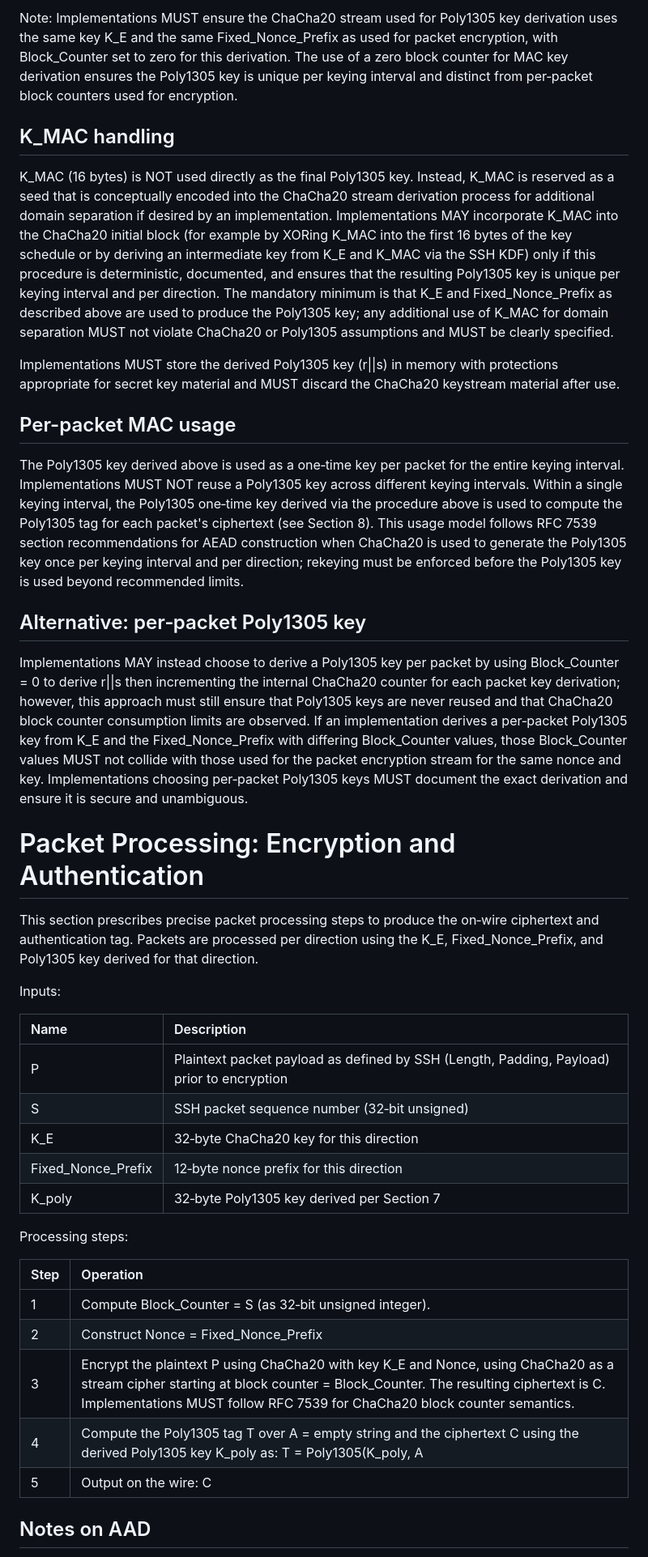
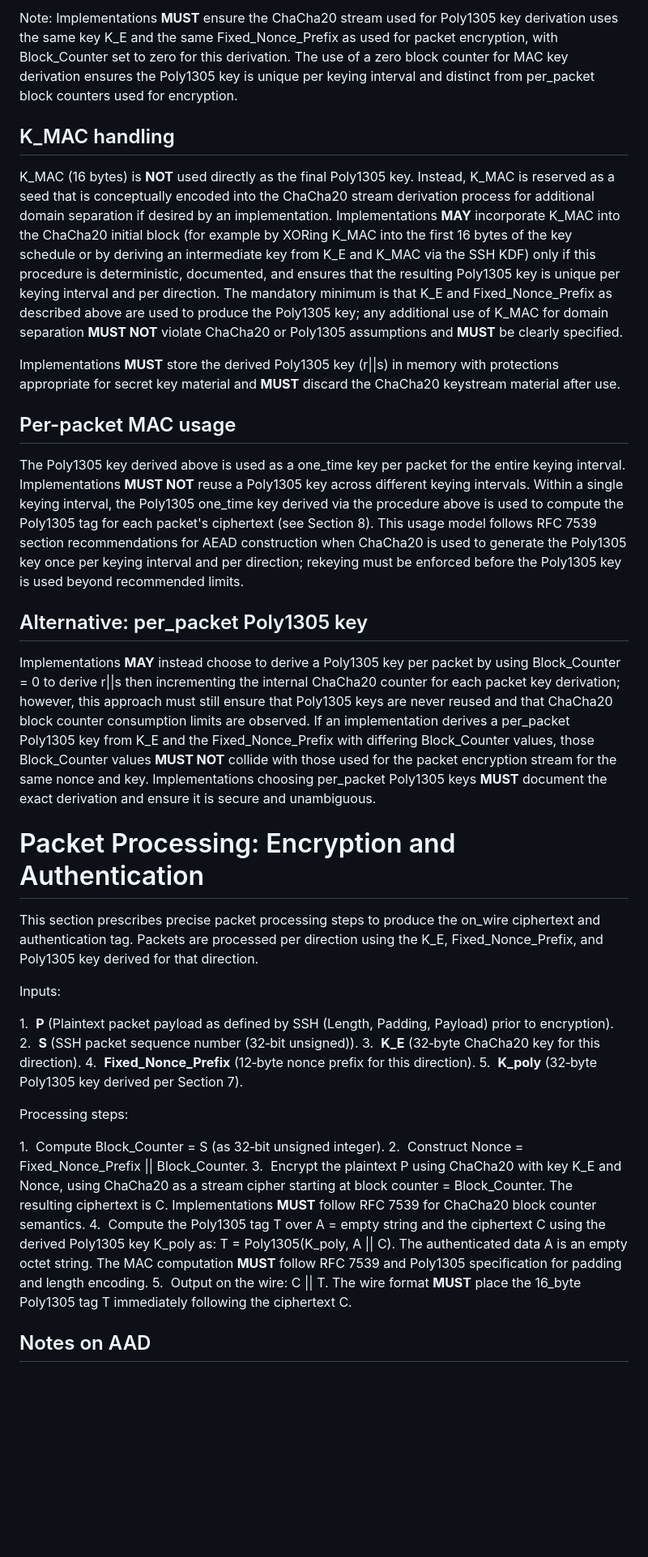
Before and after one commit to scssh/ciphers, a Markdown page: draft-harper-sshm-chacha20-poly1305.md, the part around one of its changes. Shown at 81% size. Drawn GitHub-style; blank space fills up the shorter version.

```diff
--- a/draft-harper-sshm-chacha20-poly1305.md
+++ b/draft-harper-sshm-chacha20-poly1305.md
@@ -140,43 +123,39 @@ Derivation steps:
 
-Note: Implementations MUST ensure the ChaCha20 stream used for Poly1305 key derivation uses the same key K\_E and the same Fixed\_Nonce\_Prefix as used for packet encryption, with Block\_Counter set to zero for this derivation. The use of a zero block counter for MAC key derivation ensures the Poly1305 key is unique per keying interval and distinct from per‑packet block counters used for encryption.
+Note: Implementations **MUST** ensure the ChaCha20 stream used for Poly1305 key derivation uses the same key K\_E and the same Fixed\_Nonce\_Prefix as used for packet encryption, with Block\_Counter set to zero for this derivation. The use of a zero block counter for MAC key derivation ensures the Poly1305 key is unique per keying interval and distinct from per\_packet block counters used for encryption.
 
 ## K\_MAC handling
 
-K\_MAC (16 bytes) is NOT used directly as the final Poly1305 key. Instead, K\_MAC is reserved as a seed that is conceptually encoded into the ChaCha20 stream derivation process for additional domain separation if desired by an implementation. Implementations MAY incorporate K\_MAC into the ChaCha20 initial block (for example by XORing K\_MAC into the first 16 bytes of the key schedule or by deriving an intermediate key from K\_E and K\_MAC via the SSH KDF) only if this procedure is deterministic, documented, and ensures that the resulting Poly1305 key is unique per keying interval and per direction. The mandatory minimum is that K\_E and Fixed\_Nonce\_Prefix as described above are used to produce the Poly1305 key; any additional use of K\_MAC for domain separation MUST not violate ChaCha20 or Poly1305 assumptions and MUST be clearly specified.
+K\_MAC (16 bytes) is **NOT** used directly as the final Poly1305 key. Instead, K\_MAC is reserved as a seed that is conceptually encoded into the ChaCha20 stream derivation process for additional domain separation if desired by an implementation. Implementations **MAY** incorporate K\_MAC into the ChaCha20 initial block (for example by XORing K\_MAC into the first 16 bytes of the key schedule or by deriving an intermediate key from K\_E and K\_MAC via the SSH KDF) only if this procedure is deterministic, documented, and ensures that the resulting Poly1305 key is unique per keying interval and per direction. The mandatory minimum is that K\_E and Fixed\_Nonce\_Prefix as described above are used to produce the Poly1305 key; any additional use of K\_MAC for domain separation **MUST NOT** violate ChaCha20 or Poly1305 assumptions and **MUST** be clearly specified.
 
-Implementations MUST store the derived Poly1305 key (r||s) in memory with protections appropriate for secret key material and MUST discard the ChaCha20 keystream material after use.
+Implementations **MUST** store the derived Poly1305 key (r||s) in memory with protections appropriate for secret key material and **MUST** discard the ChaCha20 keystream material after use.
 
 ## Per-packet MAC usage
 
-The Poly1305 key derived above is used as a one‑time key per packet for the entire keying interval. Implementations MUST NOT reuse a Poly1305 key across different keying intervals. Within a single keying interval, the Poly1305 one‑time key derived via the procedure above is used to compute the Poly1305 tag for each packet's ciphertext (see Section 8). This usage model follows RFC 7539 section recommendations for AEAD construction when ChaCha20 is used to generate the Poly1305 key once per keying interval and per direction; rekeying must be enforced before the Poly1305 key is used beyond recommended limits.
+The Poly1305 key derived above is used as a one\_time key per packet for the entire keying interval. Implementations **MUST NOT** reuse a Poly1305 key across different keying intervals. Within a single keying interval, the Poly1305 one\_time key derived via the procedure above is used to compute the Poly1305 tag for each packet's ciphertext (see Section 8). This usage model follows RFC 7539 section recommendations for AEAD construction when ChaCha20 is used to generate the Poly1305 key once per keying interval and per direction; rekeying must be enforced before the Poly1305 key is used beyond recommended limits.
 
-## Alternative: per‑packet Poly1305 key
+## Alternative: per\_packet Poly1305 key
 
-Implementations MAY instead choose to derive a Poly1305 key per packet by using Block\_Counter = 0 to derive r||s then incrementing the internal ChaCha20 counter for each packet key derivation; however, this approach must still ensure that Poly1305 keys are never reused and that ChaCha20 block counter consumption limits are observed. If an implementation derives a per‑packet Poly1305 key from K\_E and the Fixed\_Nonce\_Prefix with differing Block\_Counter values, those Block\_Counter values MUST not collide with those used for the packet encryption stream for the same nonce and key. Implementations choosing per‑packet Poly1305 keys MUST document the exact derivation and ensure it is secure and unambiguous.
+Implementations **MAY** instead choose to derive a Poly1305 key per packet by using Block\_Counter = 0 to derive r||s then incrementing the internal ChaCha20 counter for each packet key derivation; however, this approach must still ensure that Poly1305 keys are never reused and that ChaCha20 block counter consumption limits are observed. If an implementation derives a per\_packet Poly1305 key from K\_E and the Fixed\_Nonce\_Prefix with differing Block\_Counter values, those Block\_Counter values **MUST NOT** collide with those used for the packet encryption stream for the same nonce and key. Implementations choosing per\_packet Poly1305 keys **MUST** document the exact derivation and ensure it is secure and unambiguous.
 
 # Packet Processing: Encryption and Authentication
 
-This section prescribes precise packet processing steps to produce the on‑wire ciphertext and authentication tag. Packets are processed per direction using the K\_E, Fixed\_Nonce\_Prefix, and Poly1305 key derived for that direction.
+This section prescribes precise packet processing steps to produce the on\_wire ciphertext and authentication tag. Packets are processed per direction using the K\_E, Fixed\_Nonce\_Prefix, and Poly1305 key derived for that direction.
 
 Inputs:
 
-| Name | Description |
-| :--- | :--- |
-| P | Plaintext packet payload as defined by SSH (Length, Padding, Payload) prior to encryption |
-| S | SSH packet sequence number (32‑bit unsigned) |
-| K\_E | 32‑byte ChaCha20 key for this direction |
-| Fixed\_Nonce\_Prefix | 12‑byte nonce prefix for this direction |
-| K\_poly | 32‑byte Poly1305 key derived per Section 7 |
+1.  **P** (Plaintext packet payload as defined by SSH (Length, Padding, Payload) prior to encryption).
+2.  **S** (SSH packet sequence number (32‑bit unsigned)).
+3.  **K\_E** (32‑byte ChaCha20 key for this direction).
+4.  **Fixed\_Nonce\_Prefix** (12‑byte nonce prefix for this direction).
+5.  **K\_poly** (32‑byte Poly1305 key derived per Section 7).
 
 Processing steps:
 
-| Step | Operation |
-| :--- | :--- |
-| 1 | Compute Block\_Counter = S (as 32‑bit unsigned integer). |
-| 2 | Construct Nonce = Fixed\_Nonce\_Prefix || Block\_Counter. |
-| 3 | Encrypt the plaintext P using ChaCha20 with key K\_E and Nonce, using ChaCha20 as a stream cipher starting at block counter = Block\_Counter. The resulting ciphertext is C. Implementations MUST follow RFC 7539 for ChaCha20 block counter semantics. |
-| 4 | Compute the Poly1305 tag T over A = empty string and the ciphertext C using the derived Poly1305 key K\_poly as: T = Poly1305(K\_poly, A || C). The authenticated data A is an empty octet string. The MAC computation MUST follow RFC 7539 and Poly1305 specification for padding and length encoding. |
-| 5 | Output on the wire: C || T. The wire format MUST place the 16\_byte Poly1305 tag T immediately following the ciphertext C. |
+1.  Compute Block\_Counter = S (as 32‑bit unsigned integer).
+2.  Construct Nonce = Fixed\_Nonce\_Prefix || Block\_Counter.
+3.  Encrypt the plaintext P using ChaCha20 with key K\_E and Nonce, using ChaCha20 as a stream cipher starting at block counter = Block\_Counter. The resulting ciphertext is C. Implementations **MUST** follow RFC 7539 for ChaCha20 block counter semantics.
+4.  Compute the Poly1305 tag T over A = empty string and the ciphertext C using the derived Poly1305 key K\_poly as: T = Poly1305(K\_poly, A || C). The authenticated data A is an empty octet string. The MAC computation **MUST** follow RFC 7539 and Poly1305 specification for padding and length encoding.
+5.  Output on the wire: C || T. The wire format **MUST** place the 16\_byte Poly1305 tag T immediately following the ciphertext C.
 
 ## Notes on AAD
 
```
Also changed, not shown: other parts of draft-harper-sshm-chacha20-poly1305.md (+77 -102 lines).
